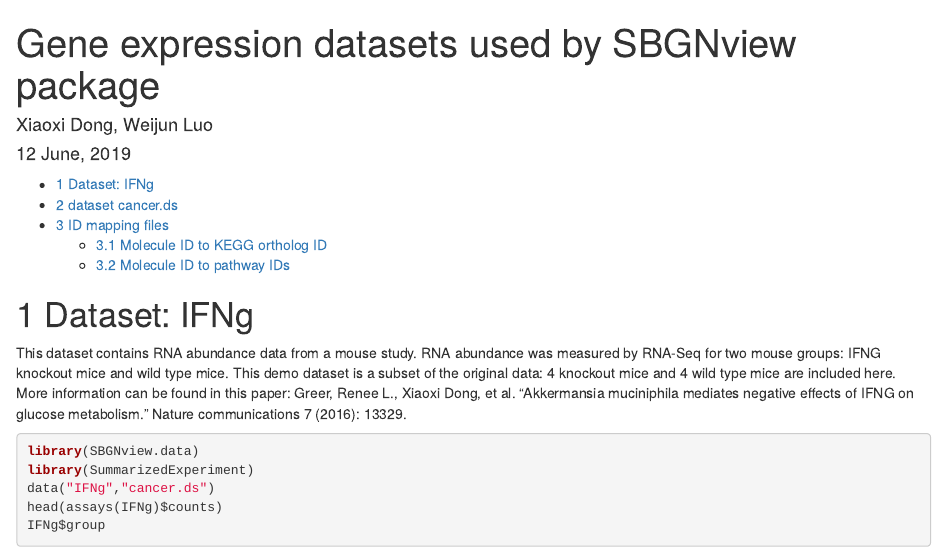
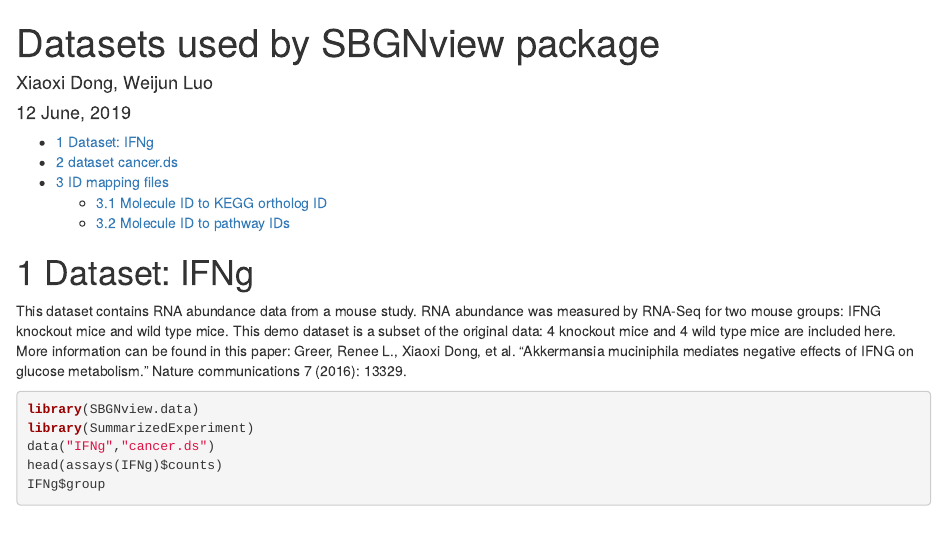
Before and after one commit to datapplab/SBGNview.data, an R Markdown document (vignettes/SBGNview.data.vignette.Rmd): the page in a window 1100 px wide, from its top. Rendered offline with R 4.5, knitr and Pandoc, with nearby package versions; the code chunks are not run, so their results and figures are left out.

Commit message:
Addressed review questions

````diff
--- a/vignettes/SBGNview.data.vignette.Rmd
+++ b/vignettes/SBGNview.data.vignette.Rmd
@@ -1,5 +1,5 @@
 ---
-title: "Gene expression datasets used by SBGNview package"
+title: "Datasets used by SBGNview package"
 author: "Xiaoxi Dong, Weijun Luo"
 date:  "`r format(Sys.time(), '%d %B, %Y')`"
 output:
@@ -12,7 +12,7 @@ editor_options:
 bibliography: REFERENCES.bib
 vignette: >
   %\VignetteIndexEntry{SBGNview functions}
-  %\VignetteEngine{knitr}
+  %\VignetteEngine{knitr::rmarkdown}
   \usepackage[utf8]{inputenc}
 ---
 ```{r , echo = FALSE, eval = TRUE, results = 'hide', message = FALSE, warning = FALSE}
````
Also changed, not shown: R/data.R (+6 -0 lines), data/hsa_pathwayCommons_ENSEMBL.RData (added), data/mmu_pathwayCommons_ENTREZID.RData (added), 4 other files.
